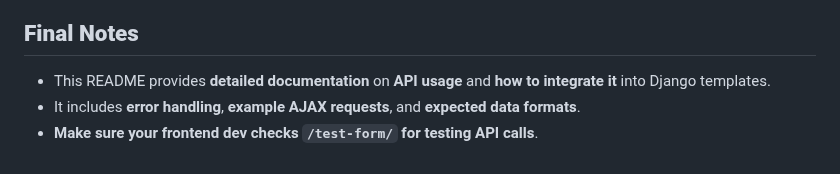
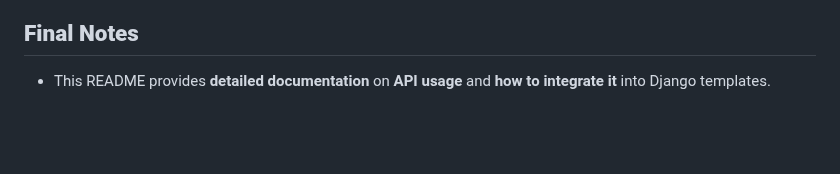
Before and after one commit to codewithgaji/Cardify, a Markdown page: README.md, the part around the change. GitHub-like rendering; blank space fills up the shorter version.

```diff
--- a/README.md
+++ b/README.md
@@ -182,5 +182,3 @@ This project is open-source and licensed under the MIT License.
 
 ## **Final Notes**
 - This README provides **detailed documentation** on **API usage** and **how to integrate it** into Django templates.
-- It includes **error handling**, **example AJAX requests**, and **expected data formats**.
-- **Make sure your frontend dev checks `/test-form/` for testing API calls**.
```
